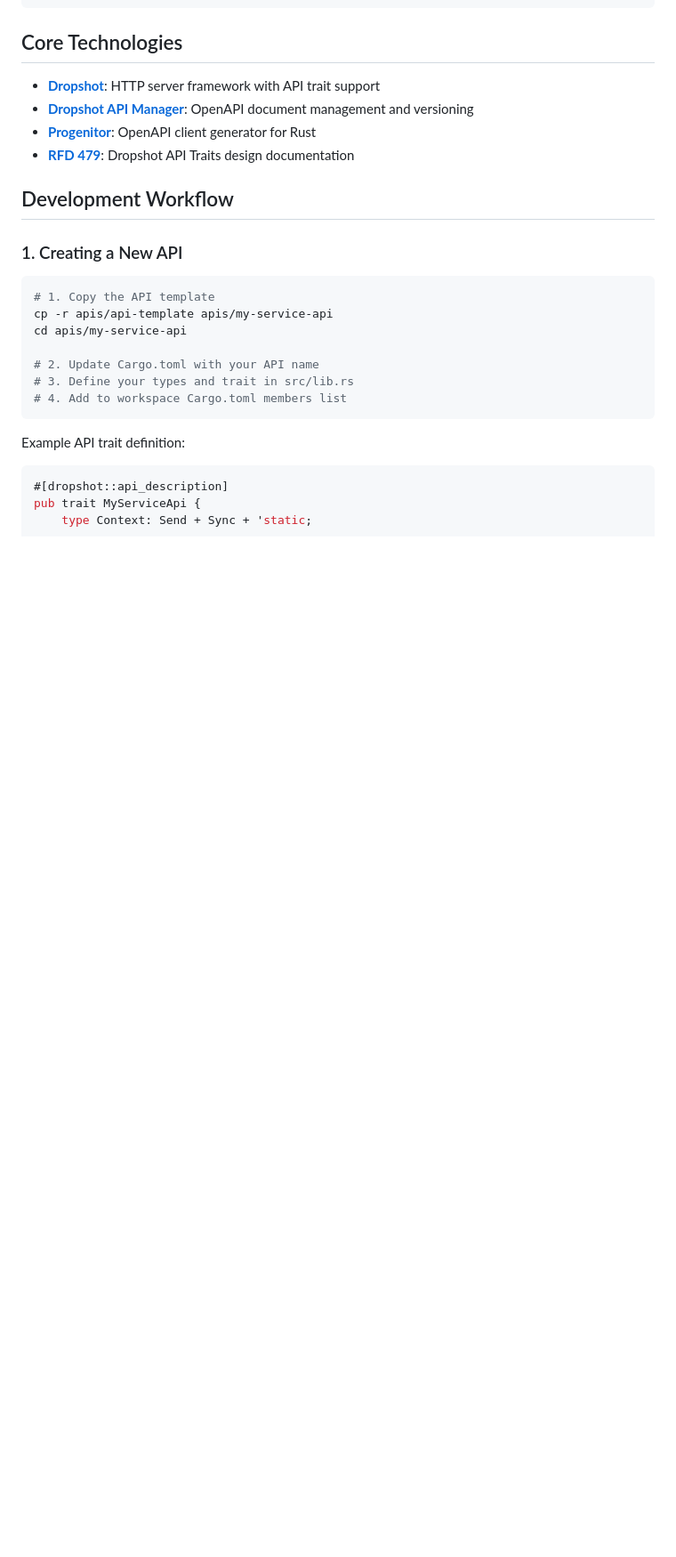
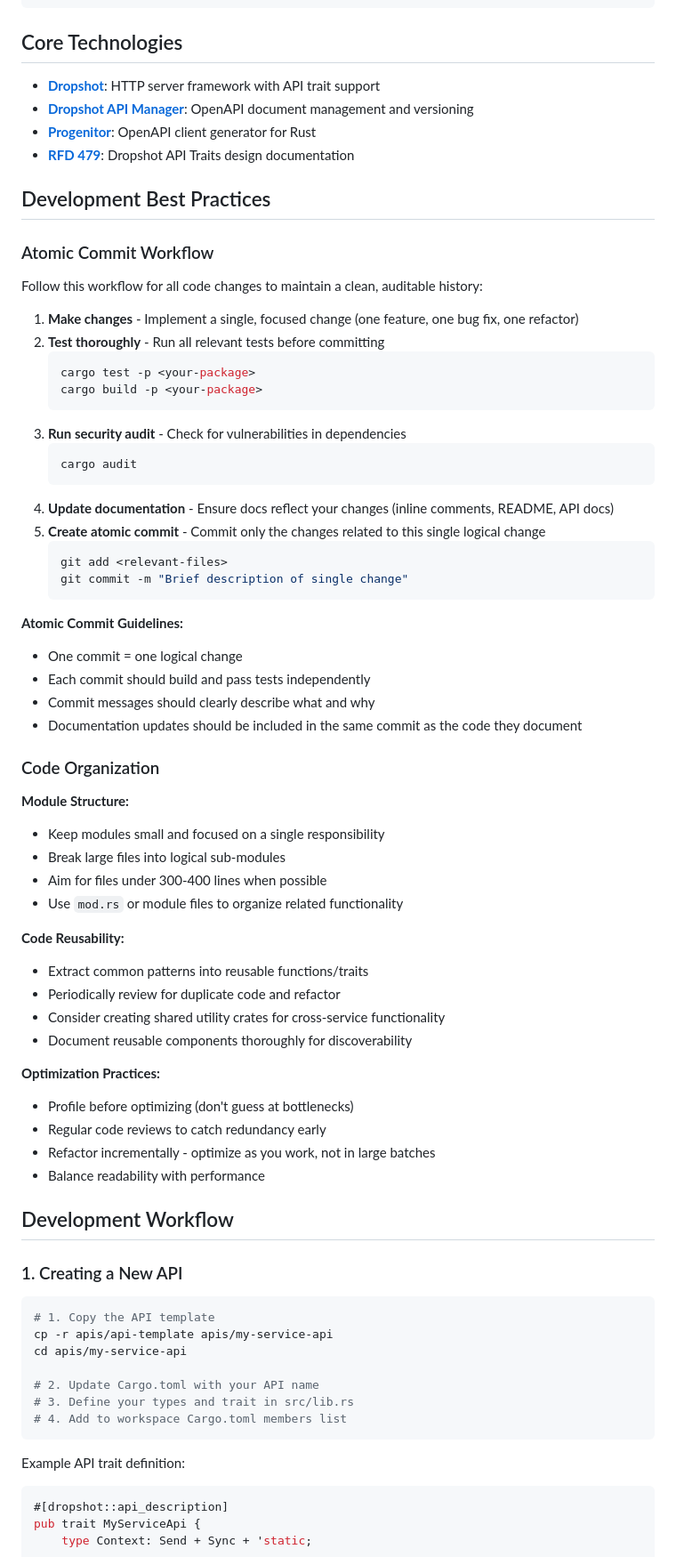
Before and after one commit to TritonDataCenter/monitor-reef, a Markdown page: AGENTS.md, the part around one of its changes. Shown at 89% size. Rendered like a GitHub page; blank space fills up the shorter version.

````diff
--- a/AGENTS.md
+++ b/AGENTS.md
@@ -53,6 +53,55 @@ triton-rust-monorepo/
 - **[Dropshot API Manager](https://github.com/oxidecomputer/dropshot-api-manager)**: OpenAPI document management and versioning
 - **[Progenitor](https://github.com/oxidecomputer/progenitor)**: OpenAPI client generator for Rust
 - **[RFD 479](https://rfd.shared.oxide.computer/rfd/0479)**: Dropshot API Traits design documentation
+
+## Development Best Practices
+
+### Atomic Commit Workflow
+
+Follow this workflow for all code changes to maintain a clean, auditable history:
+
+1. **Make changes** - Implement a single, focused change (one feature, one bug fix, one refactor)
+2. **Test thoroughly** - Run all relevant tests before committing
+   ```bash
+   cargo test -p <your-package>
+   cargo build -p <your-package>
+   ```
+3. **Run security audit** - Check for vulnerabilities in dependencies
+   ```bash
+   cargo audit
+   ```
+4. **Update documentation** - Ensure docs reflect your changes (inline comments, README, API docs)
+5. **Create atomic commit** - Commit only the changes related to this single logical change
+   ```bash
+   git add <relevant-files>
+   git commit -m "Brief description of single change"
+   ```
+
+**Atomic Commit Guidelines:**
+- One commit = one logical change
+- Each commit should build and pass tests independently
+- Commit messages should clearly describe what and why
+- Documentation updates should be included in the same commit as the code they document
+
+### Code Organization
+
+**Module Structure:**
+- Keep modules small and focused on a single responsibility
+- Break large files into logical sub-modules
+- Aim for files under 300-400 lines when possible
+- Use `mod.rs` or module files to organize related functionality
+
+**Code Reusability:**
+- Extract common patterns into reusable functions/traits
+- Periodically review for duplicate code and refactor
+- Consider creating shared utility crates for cross-service functionality
+- Document reusable components thoroughly for discoverability
+
+**Optimization Practices:**
+- Profile before optimizing (don't guess at bottlenecks)
+- Regular code reviews to catch redundancy early
+- Refactor incrementally - optimize as you work, not in large batches
+- Balance readability with performance
 
 ## Development Workflow
 
````
Also changed, not shown: other parts of AGENTS.md (+48 -1 lines).
